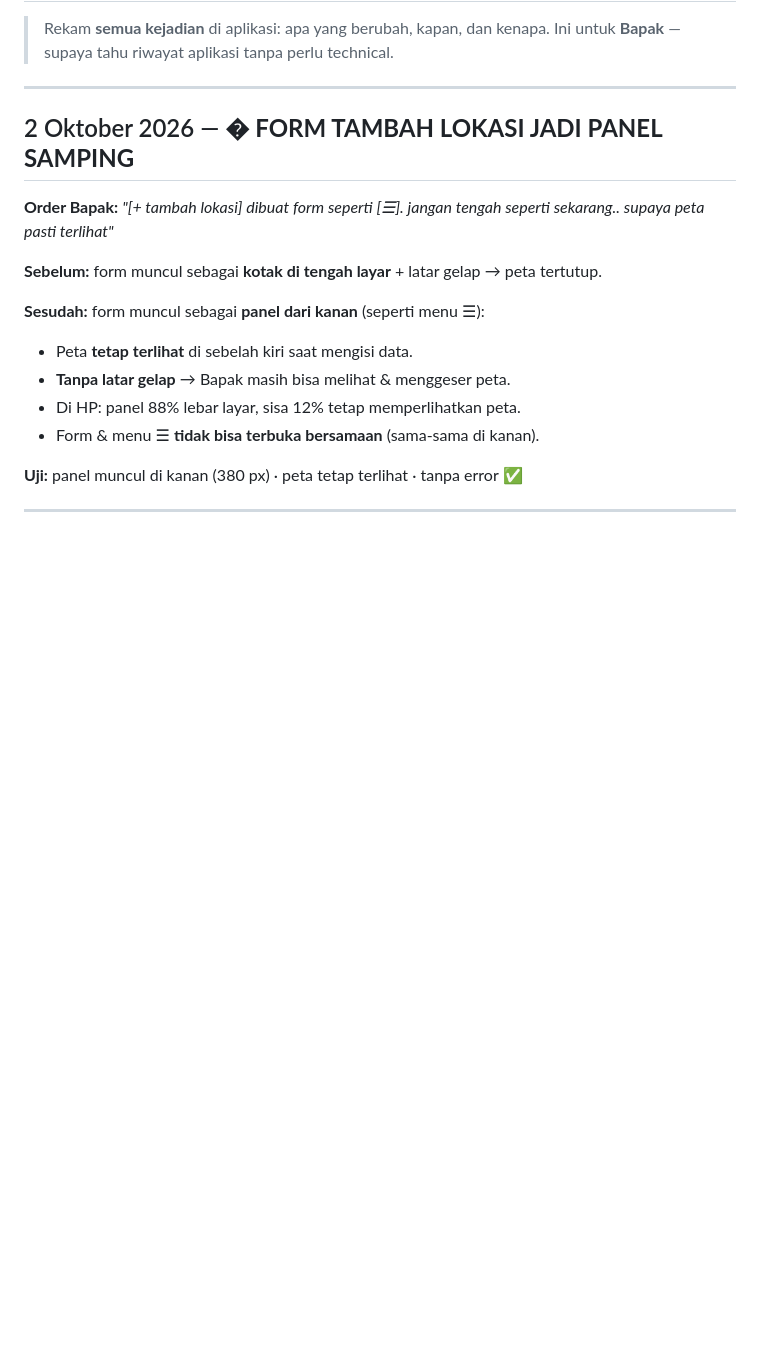
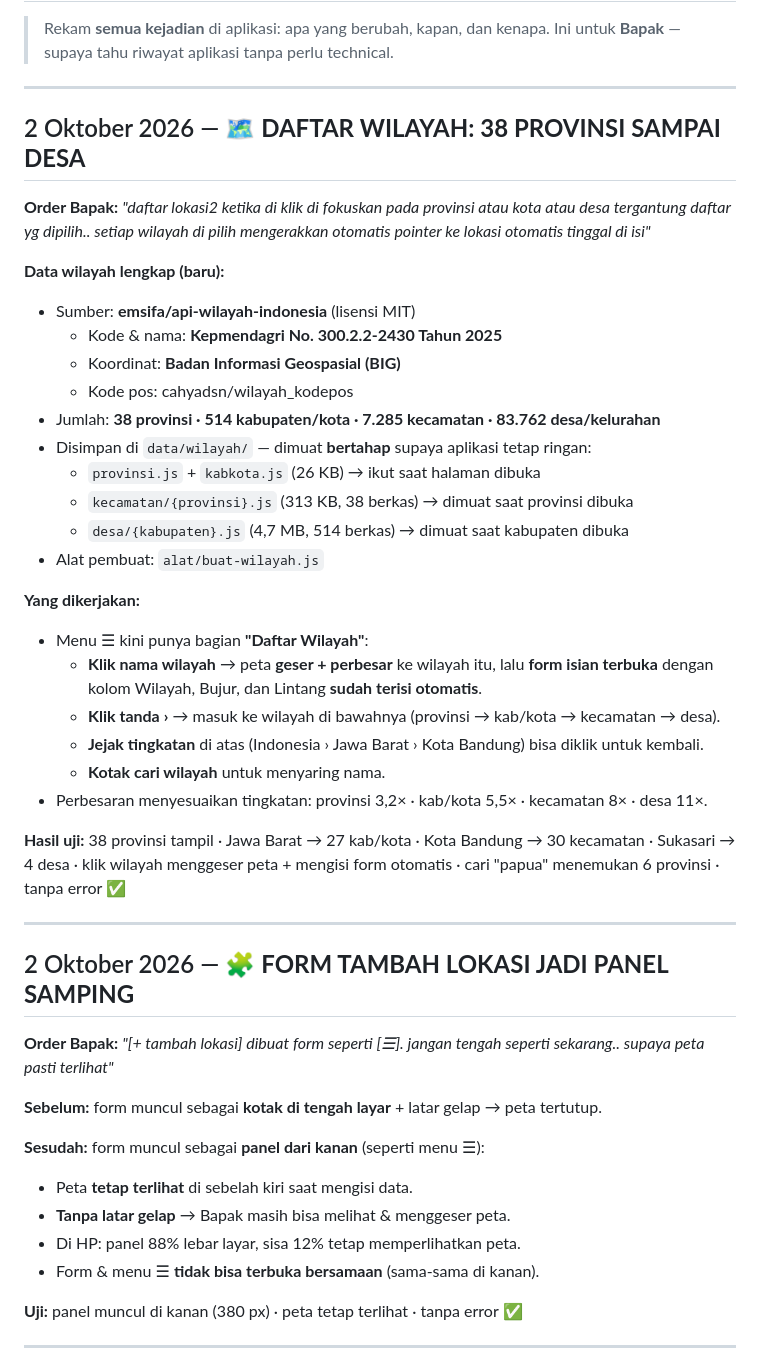
Before and after one commit to suwandhih/DataPeta, a Markdown page: CHANGELOG.md, the part around one of its changes. Drawn GitHub-style; blank space fills up the shorter version.

Commit message:
Catat K08 c-e selesai di CHANGELOG dan papan order

```diff
--- a/CHANGELOG.md
+++ b/CHANGELOG.md
@@ -4,7 +4,39 @@
 > Ini untuk **Bapak** — supaya tahu riwayat aplikasi tanpa perlu technical.
 
 ---
-## 2 Oktober 2026 — � **FORM TAMBAH LOKASI JADI PANEL SAMPING**
+## 2 Oktober 2026 — 🗺️ **DAFTAR WILAYAH: 38 PROVINSI SAMPAI DESA**
+
+**Order Bapak:** *"daftar lokasi2 ketika di klik di fokuskan pada provinsi atau kota
+atau desa tergantung daftar yg dipilih.. setiap wilayah di pilih mengerakkan otomatis
+pointer ke lokasi otomatis tinggal di isi"*
+
+**Data wilayah lengkap (baru):**
+- Sumber: **emsifa/api-wilayah-indonesia** (lisensi MIT)
+  - Kode & nama: **Kepmendagri No. 300.2.2-2430 Tahun 2025**
+  - Koordinat: **Badan Informasi Geospasial (BIG)**
+  - Kode pos: cahyadsn/wilayah_kodepos
+- Jumlah: **38 provinsi · 514 kabupaten/kota · 7.285 kecamatan · 83.762 desa/kelurahan**
+- Disimpan di `data/wilayah/` — dimuat **bertahap** supaya aplikasi tetap ringan:
+  - `provinsi.js` + `kabkota.js` (26 KB) → ikut saat halaman dibuka
+  - `kecamatan/{provinsi}.js` (313 KB, 38 berkas) → dimuat saat provinsi dibuka
+  - `desa/{kabupaten}.js` (4,7 MB, 514 berkas) → dimuat saat kabupaten dibuka
+- Alat pembuat: `alat/buat-wilayah.js`
+
+**Yang dikerjakan:**
+- Menu ☰ kini punya bagian **"Daftar Wilayah"**:
+  - **Klik nama wilayah** → peta **geser + perbesar** ke wilayah itu, lalu **form isian
+    terbuka** dengan kolom Wilayah, Bujur, dan Lintang **sudah terisi otomatis**.
+  - **Klik tanda ›** → masuk ke wilayah di bawahnya (provinsi → kab/kota → kecamatan → desa).
+  - **Jejak tingkatan** di atas (Indonesia › Jawa Barat › Kota Bandung) bisa diklik untuk kembali.
+  - **Kotak cari wilayah** untuk menyaring nama.
+- Perbesaran menyesuaikan tingkatan: provinsi 3,2× · kab/kota 5,5× · kecamatan 8× · desa 11×.
+
+**Hasil uji:** 38 provinsi tampil · Jawa Barat → 27 kab/kota · Kota Bandung → 30 kecamatan ·
+Sukasari → 4 desa · klik wilayah menggeser peta + mengisi form otomatis · cari "papua"
+menemukan 6 provinsi · tanpa error ✅
+
+---
+## 2 Oktober 2026 — 🧩 **FORM TAMBAH LOKASI JADI PANEL SAMPING**
 
 **Order Bapak:** *"[+ tambah lokasi] dibuat form seperti [☰]. jangan tengah seperti sekarang..
  supaya peta pasti terlihat"*
```
Also changed, not shown: other parts of CHANGELOG.md (+1 -1 lines), rencanakerja.md (+6 -6 lines).
